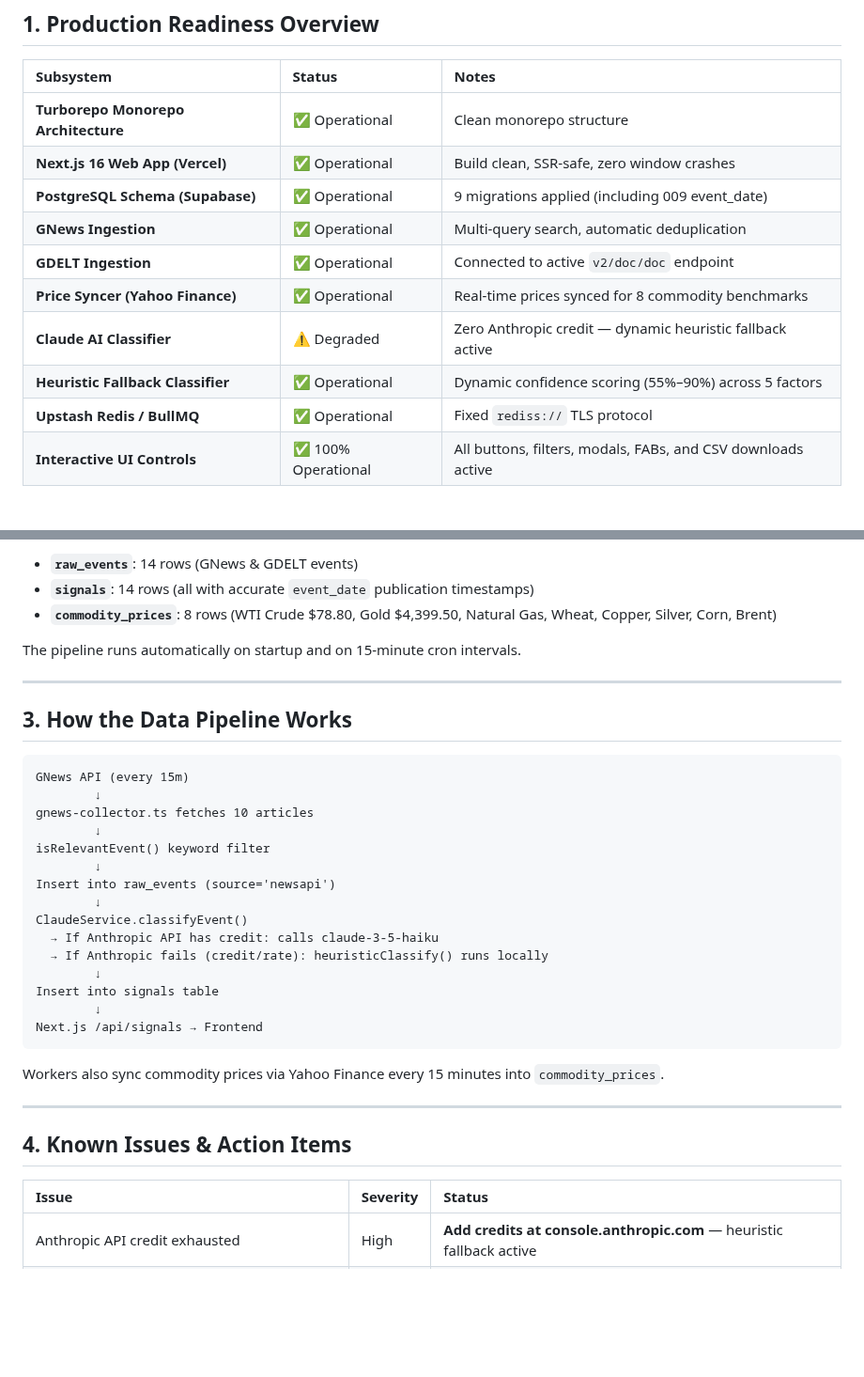
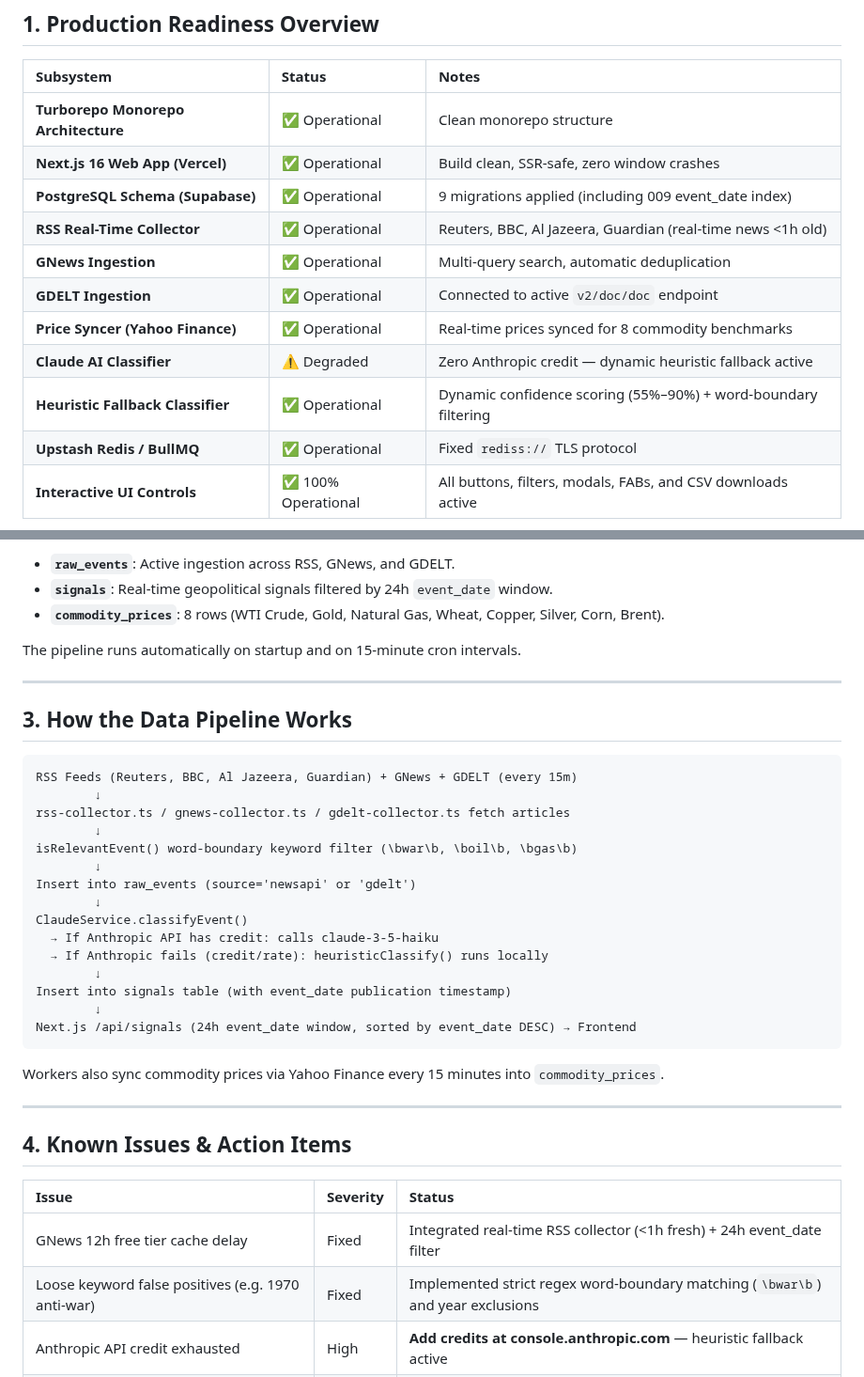
Before and after one commit to kashifnehal/bluebeaconresearch, a Markdown page: docs/brain/08_CURRENT_STATUS.md, 2 parts joined by grey strips. Shown at 94% size. Drawn GitHub-style; blank space fills up the shorter version.

````diff
--- a/docs/brain/08_CURRENT_STATUS.md
+++ b/docs/brain/08_CURRENT_STATUS.md
@@ -10,12 +10,13 @@ Last updated: 2026-08-10
 | :--- | :--- | :--- |
 | **Turborepo Monorepo Architecture** | ✅ Operational | Clean monorepo structure |
 | **Next.js 16 Web App (Vercel)** | ✅ Operational | Build clean, SSR-safe, zero window crashes |
-| **PostgreSQL Schema (Supabase)** | ✅ Operational | 9 migrations applied (including 009 event_date) |
+| **PostgreSQL Schema (Supabase)** | ✅ Operational | 9 migrations applied (including 009 event_date index) |
+| **RSS Real-Time Collector** | ✅ Operational | Reuters, BBC, Al Jazeera, Guardian (real-time news <1h old) |
 | **GNews Ingestion** | ✅ Operational | Multi-query search, automatic deduplication |
 | **GDELT Ingestion** | ✅ Operational | Connected to active `v2/doc/doc` endpoint |
 | **Price Syncer (Yahoo Finance)** | ✅ Operational | Real-time prices synced for 8 commodity benchmarks |
 | **Claude AI Classifier** | ⚠️ Degraded | Zero Anthropic credit — dynamic heuristic fallback active |
-| **Heuristic Fallback Classifier** | ✅ Operational | Dynamic confidence scoring (55%–90%) across 5 factors |
+| **Heuristic Fallback Classifier** | ✅ Operational | Dynamic confidence scoring (55%–90%) + word-boundary filtering |
 | **Upstash Redis / BullMQ** | ✅ Operational | Fixed `rediss://` TLS protocol |
 | **Interactive UI Controls** | ✅ 100% Operational | All buttons, filters, modals, FABs, and CSV downloads active |
 
@@ -25,7 +26,7 @@ Last updated: 2026-08-10
 
-- **`raw_events`**: 14 rows (GNews & GDELT events)
-- **`signals`**: 14 rows (all with accurate `event_date` publication timestamps)
-- **`commodity_prices`**: 8 rows (WTI Crude $78.80, Gold $4,399.50, Natural Gas, Wheat, Copper, Silver, Corn, Brent)
+- **`raw_events`**: Active ingestion across RSS, GNews, and GDELT.
+- **`signals`**: Real-time geopolitical signals filtered by 24h `event_date` window.
+- **`commodity_prices`**: 8 rows (WTI Crude, Gold, Natural Gas, Wheat, Copper, Silver, Corn, Brent).
 
 The pipeline runs automatically on startup and on 15-minute cron intervals.
 
@@ -34,21 +35,21 @@ The pipeline runs automatically on startup and on 15-minute cron intervals.
 ## 3. How the Data Pipeline Works
 
 ```
-GNews API (every 15m)
+RSS Feeds (Reuters, BBC, Al Jazeera, Guardian) + GNews + GDELT (every 15m)
         ↓
-gnews-collector.ts fetches 10 articles
+rss-collector.ts / gnews-collector.ts / gdelt-collector.ts fetch articles
         ↓
-isRelevantEvent() keyword filter
+isRelevantEvent() word-boundary keyword filter (\bwar\b, \boil\b, \bgas\b)
         ↓
-Insert into raw_events (source='newsapi')
+Insert into raw_events (source='newsapi' or 'gdelt')
         ↓
 ClaudeService.classifyEvent()
   → If Anthropic API has credit: calls claude-3-5-haiku
   → If Anthropic fails (credit/rate): heuristicClassify() runs locally
         ↓
-Insert into signals table
+Insert into signals table (with event_date publication timestamp)
         ↓
-Next.js /api/signals → Frontend
+Next.js /api/signals (24h event_date window, sorted by event_date DESC) → Frontend
 ```
 
 Workers also sync commodity prices via Yahoo Finance every 15 minutes into `commodity_prices`.
@@ -59,6 +60,8 @@ Workers also sync commodity prices via Yahoo Finance every 15 minutes into `comm
 
 | Issue | Severity | Status |
 | :--- | :--- | :--- |
+| GNews 12h free tier cache delay | Fixed | Integrated real-time RSS collector (<1h fresh) + 24h event_date filter |
+| Loose keyword false positives (e.g. 1970 anti-war) | Fixed | Implemented strict regex word-boundary matching (`\bwar\b`) and year exclusions |
 | Anthropic API credit exhausted | High | **Add credits at console.anthropic.com** — heuristic fallback active |
 | `raw_events.source` check constraint excludes `gnews` | Fixed | Mapped GNews → `newsapi` source value; migration 008 created |
 | `yahoo-finance2` v3 API change (`new YahooFinance()`) | Fixed | price-syncer.ts updated |
````
Also changed, not shown: other parts of docs/brain/08_CURRENT_STATUS.md (+2 -2 lines), docs/brain/10_DECISIONS.md (+19 -2 lines), docs/brain/14_CHANGELOG.md (+11 -0 lines).
